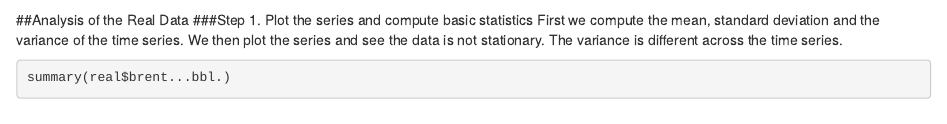
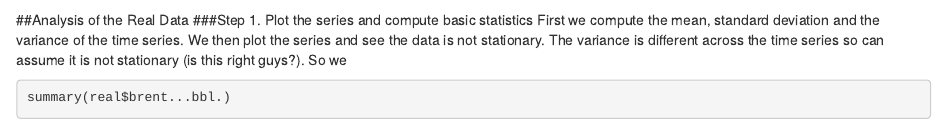
Before and after one commit to boscence/ie_time_series_grp_e, an R Markdown document (ie_mbd_case6_grp_e.Rmd): the page in a window 1100 px wide, from 440 px down. Rendered offline with R 4.5, knitr and Pandoc, with nearby package versions; some code elsewhere in the file could not run offline.

Commit message:
third attempt

````diff
--- a/ie_mbd_case6_grp_e.Rmd
+++ b/ie_mbd_case6_grp_e.Rmd
@@ -23,7 +23,7 @@ sim = read.csv("Session6sim.csv", sep = ";",dec = ",")
 
 ##Analysis of the Real Data
 ###Step 1. Plot the series and compute basic statistics
-First we compute the mean, standard deviation and the variance of the time series. We then plot the series and see the data is not stationary. The variance is different across the time series.
+First we compute the mean, standard deviation and the variance of the time series. We then plot the series and see the data is not stationary. The variance is different across the time series so can assume it is not stationary (is this right guys?). So we
 ```{r}
 summary(real$brent...bbl.)
 sd(real$brent...bbl.)
````
Also changed, not shown: ie_mbd_case6_grp_e.Rmd (1 more changed lines).
